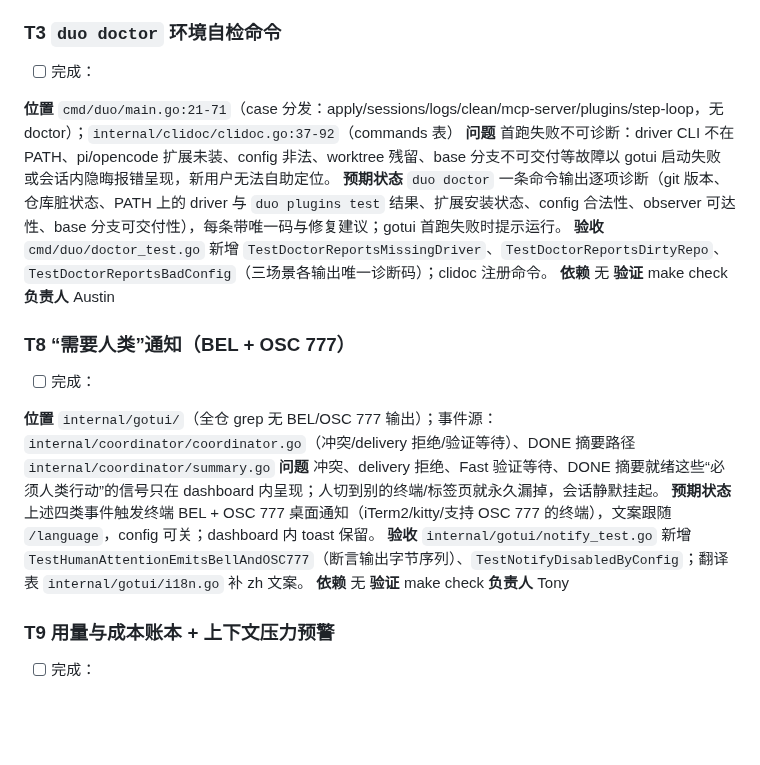
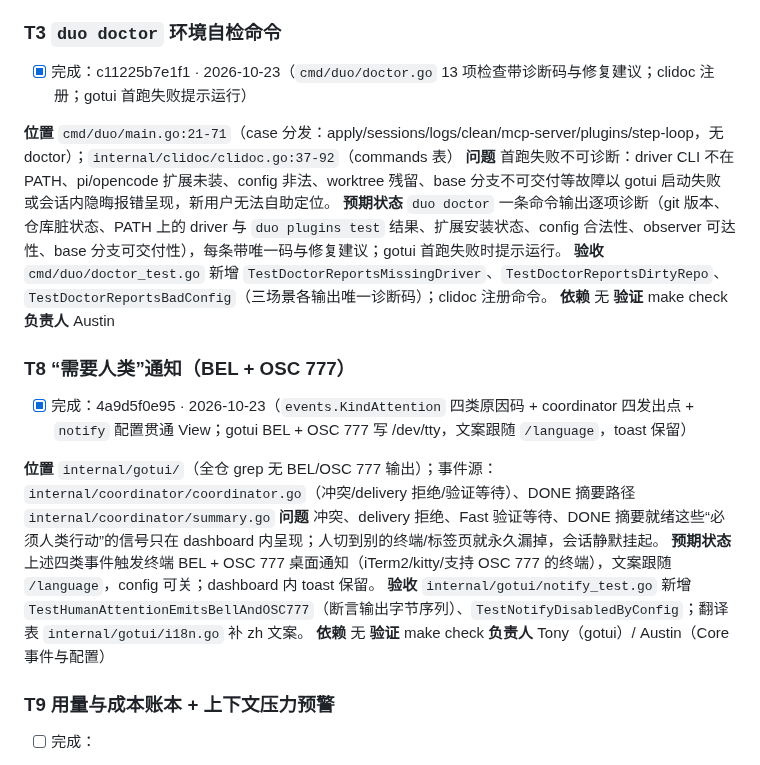
Before and after one commit to atfa/duo, a Markdown page: TODO.md, the part around the change. Drawn GitHub-style; blank space fills up the shorter version.

Commit message:
T3, T8: mark the two completed items
T3 landed as c11225b7e1f1 and was left unchecked; T8 lands with this step. T8's
owner line records both halves: the events and configuration switch are Core, the
terminal writer is the dashboard.

```diff
--- a/TODO.md
+++ b/TODO.md
@@ -35,7 +35,7 @@
 **负责人** Austin（协议）/ Tony（插件与文档）
 
 ### T3 `duo doctor` 环境自检命令
-- [ ] 完成：
+- [x] 完成：c11225b7e1f1 · 2026-10-23（`cmd/duo/doctor.go` 13 项检查带诊断码与修复建议；clidoc 注册；gotui 首跑失败提示运行）
 
 **位置** `cmd/duo/main.go:21-71`（case 分发：apply/sessions/logs/clean/mcp-server/plugins/step-loop，无 doctor）；`internal/clidoc/clidoc.go:37-92`（commands 表）
 **问题** 首跑失败不可诊断：driver CLI 不在 PATH、pi/opencode 扩展未装、config 非法、worktree 残留、base 分支不可交付等故障以 gotui 启动失败或会话内隐晦报错呈现，新用户无法自助定位。
@@ -46,7 +46,7 @@
 **负责人** Austin
 
 ### T8 “需要人类”通知（BEL + OSC 777）
-- [ ] 完成：
+- [x] 完成：4a9d5f0e95 · 2026-10-23（`events.KindAttention` 四类原因码 + coordinator 四发出点 + `notify` 配置贯通 View；gotui BEL + OSC 777 写 /dev/tty，文案跟随 `/language`，toast 保留）
 
 **位置** `internal/gotui/`（全仓 grep 无 BEL/OSC 777 输出）；事件源：`internal/coordinator/coordinator.go`（冲突/delivery 拒绝/验证等待）、DONE 摘要路径 `internal/coordinator/summary.go`
 **问题** 冲突、delivery 拒绝、Fast 验证等待、DONE 摘要就绪这些“必须人类行动”的信号只在 dashboard 内呈现；人切到别的终端/标签页就永久漏掉，会话静默挂起。
@@ -54,7 +54,7 @@
 **验收** `internal/gotui/notify_test.go` 新增 `TestHumanAttentionEmitsBellAndOSC777`（断言输出字节序列）、`TestNotifyDisabledByConfig`；翻译表 `internal/gotui/i18n.go` 补 zh 文案。
 **依赖** 无
 **验证** make check
-**负责人** Tony
+**负责人** Tony（gotui）/ Austin（Core 事件与配置）
 
 ### T9 用量与成本账本 + 上下文压力预警
 - [ ] 完成：
```
